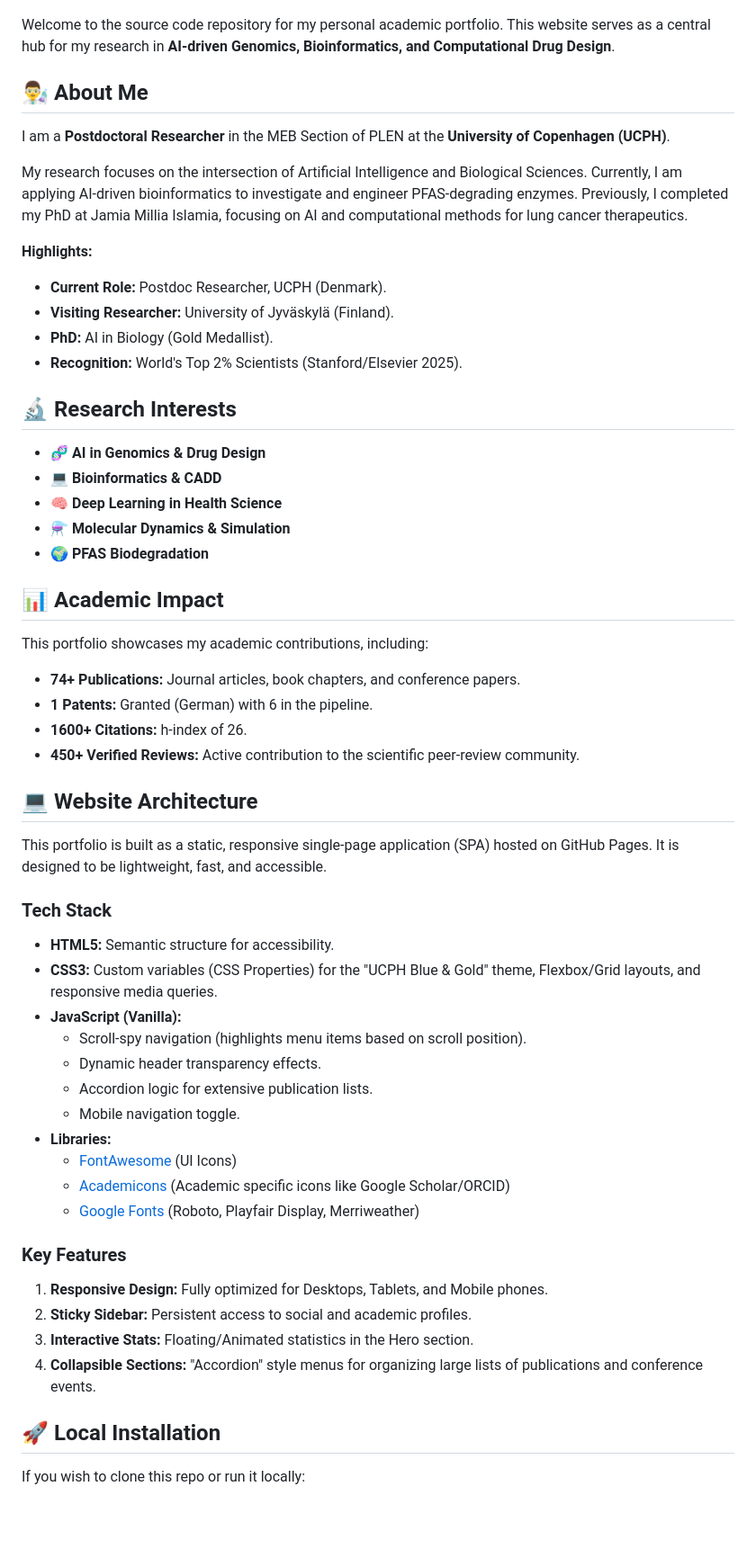
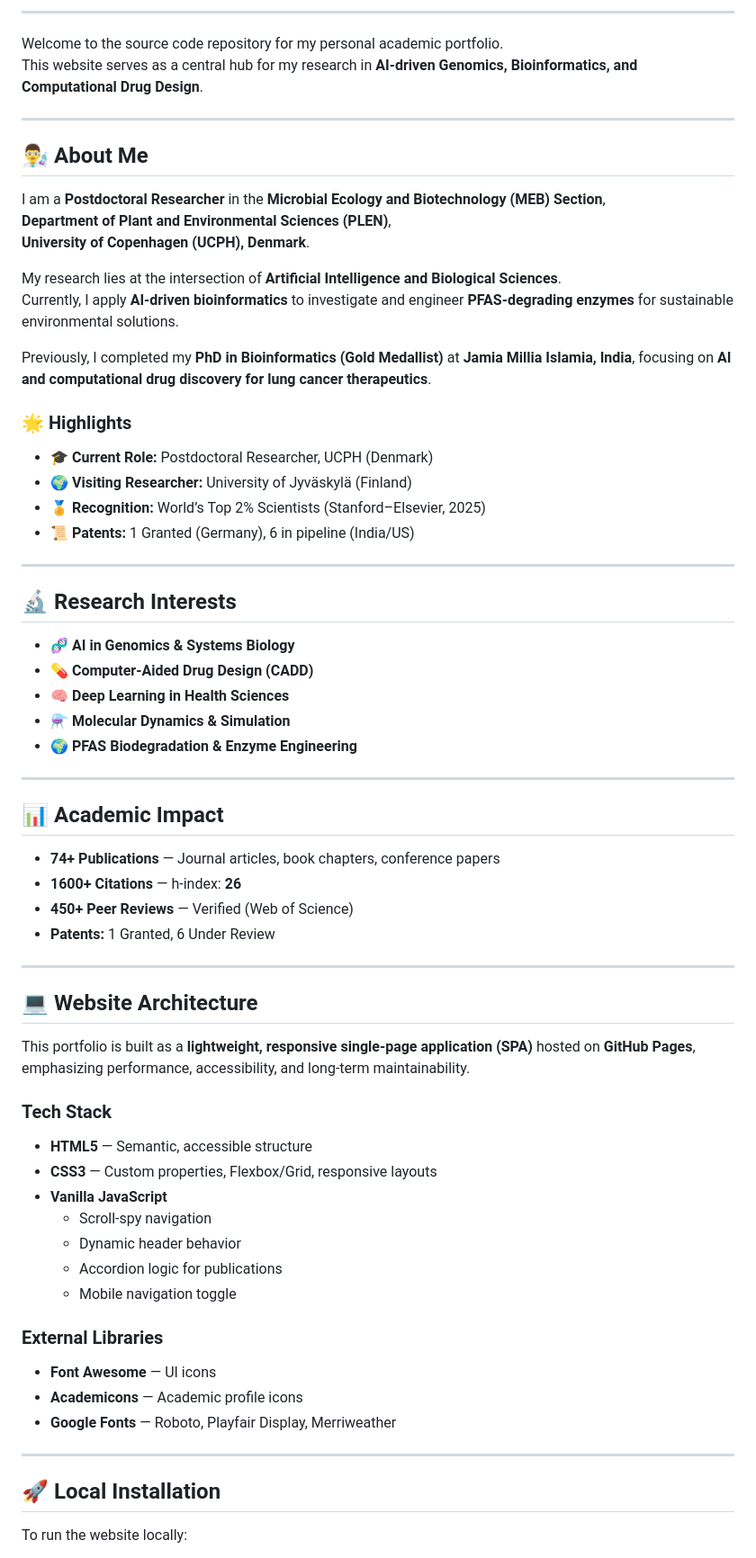
Before and after one commit to ShabanAhmad/ShabanAhmad.github.io, a Markdown page: README.md, the part around one of its changes. Shown at 90% size. Rendered like a GitHub page; blank space fills up the shorter version.

Commit message:
Revise README for clarity and structure
Updated the README to enhance clarity and structure, including new sections and improved formatting.

```diff
--- a/README.md
+++ b/README.md
@@ -9,62 +23,73 @@
 
+---
 
+Welcome to the source code repository for my personal academic portfolio.
+This website serves as a central hub for my research in **AI-driven Genomics, Bioinformatics, and Computational Drug Design**.
 
-
-Welcome to the source code repository for my personal academic portfolio. This website serves as a central hub for my research in **AI-driven Genomics, Bioinformatics, and Computational Drug Design**.
+---
 
 ## 👨‍🔬 About Me
 
-I am a **Postdoctoral Researcher** in the MEB Section of PLEN at the **University of Copenhagen (UCPH)**.
+I am a **Postdoctoral Researcher** in the **Microbial Ecology and Biotechnology (MEB) Section**,
+**Department of Plant and Environmental Sciences (PLEN)**,
+**University of Copenhagen (UCPH), Denmark**.
 
-My research focuses on the intersection of Artificial Intelligence and Biological Sciences. Currently, I am applying AI-driven bioinformatics to investigate and engineer PFAS-degrading enzymes. Previously, I completed my PhD at Jamia Millia Islamia, focusing on AI and computational methods for lung cancer therapeutics.
+My research lies at the intersection of **Artificial Intelligence and Biological Sciences**.
+Currently, I apply **AI-driven bioinformatics** to investigate and engineer **PFAS-degrading enzymes** for sustainable environmental solutions.
 
-**Highlights:**
-* **Current Role:** Postdoc Researcher, UCPH (Denmark).
-* **Visiting Researcher:** University of Jyväskylä (Finland).
-* **PhD:** AI in Biology (Gold Medallist).
-* **Recognition:** World's Top 2% Scientists (Stanford/Elsevier 2025).
+Previously, I completed my **PhD in Bioinformatics (Gold Medallist)** at **Jamia Millia Islamia, India**, focusing on **AI and computational drug discovery for lung cancer therapeutics**.
+
+### 🌟 Highlights
+
+- 🎓 **Current Role:** Postdoctoral Researcher, UCPH (Denmark)
+- 🌍 **Visiting Researcher:** University of Jyväskylä (Finland)
+- 🏅 **Recognition:** World’s Top 2% Scientists (Stanford–Elsevier, 2025)
+- 📜 **Patents:** 1 Granted (Germany), 6 in pipeline (India/US)
+
+---
 
 ## 🔬 Research Interests
 
-* 🧬 **AI in Genomics & Drug Design**
-* 💻 **Bioinformatics & CADD**
-* 🧠 **Deep Learning in Health Science**
-* ⚗️ **Molecular Dynamics & Simulation**
-* 🌍 **PFAS Biodegradation**
+- 🧬 **AI in Genomics & Systems Biology**
+- 💊 **Computer-Aided Drug Design (CADD)**
+- 🧠 **Deep Learning in Health Sciences**
+- ⚗️ **Molecular Dynamics & Simulation**
+- 🌍 **PFAS Biodegradation & Enzyme Engineering**
+
+---
 
 ## 📊 Academic Impact
 
-This portfolio showcases my academic contributions, including:
+- **74+ Publications** — Journal articles, book chapters, conference papers
+- **1600+ Citations** — h-index: **26**
+- **450+ Peer Reviews** — Verified (Web of Science)
+- **Patents:** 1 Granted, 6 Under Review
 
-* **74+ Publications:** Journal articles, book chapters, and conference papers.
-* **1 Patents:** Granted (German) with 6 in the pipeline.
-* **1600+ Citations:** h-index of 26.
-* **450+ Verified Reviews:** Active contribution to the scientific peer-review community.
+---
 
 ## 💻 Website Architecture
 
-This portfolio is built as a static, responsive single-page application (SPA) hosted on GitHub Pages. It is designed to be lightweight, fast, and accessible.
+This portfolio is built as a **lightweight, responsive single-page application (SPA)** hosted on **GitHub Pages**, emphasizing performance, accessibility, and long-term maintainability.
 
 ### Tech Stack
-* **HTML5:** Semantic structure for accessibility.
-* **CSS3:** Custom variables (CSS Properties) for the "UCPH Blue & Gold" theme, Flexbox/Grid layouts, and responsive media queries.
-* **JavaScript (Vanilla):**
-    * Scroll-spy navigation (highlights menu items based on scroll position).
-    * Dynamic header transparency effects.
-    * Accordion logic for extensive publication lists.
-    * Mobile navigation toggle.
-* **Libraries:**
-    * [FontAwesome](https://fontawesome.com/) (UI Icons)
-    * [Academicons](https://jpswalsh.github.io/academicons/) (Academic specific icons like Google Scholar/ORCID)
-    * [Google Fonts](https://fonts.google.com/) (Roboto, Playfair Display, Merriweather)
 
-### Key Features
-1.  **Responsive Design:** Fully optimized for Desktops, Tablets, and Mobile phones.
-2.  **Sticky Sidebar:** Persistent access to social and academic profiles.
-3.  **Interactive Stats:** Floating/Animated statistics in the Hero section.
-4.  **Collapsible Sections:** "Accordion" style menus for organizing large lists of publications and conference events.
+- **HTML5** — Semantic, accessible structure
+- **CSS3** — Custom properties, Flexbox/Grid, responsive layouts
+- **Vanilla JavaScript**
+  - Scroll-spy navigation
+  - Dynamic header behavior
+  - Accordion logic for publications
+  - Mobile navigation toggle
+
+### External Libraries
+
+- **Font Awesome** — UI icons
+- **Academicons** — Academic profile icons
+- **Google Fonts** — Roboto, Playfair Display, Merriweather
+
+---
 
 ## 🚀 Local Installation
 
-If you wish to clone this repo or run it locally:
+To run the website locally:
 
```
Also changed, not shown: other parts of README.md (+57 -21 lines).
